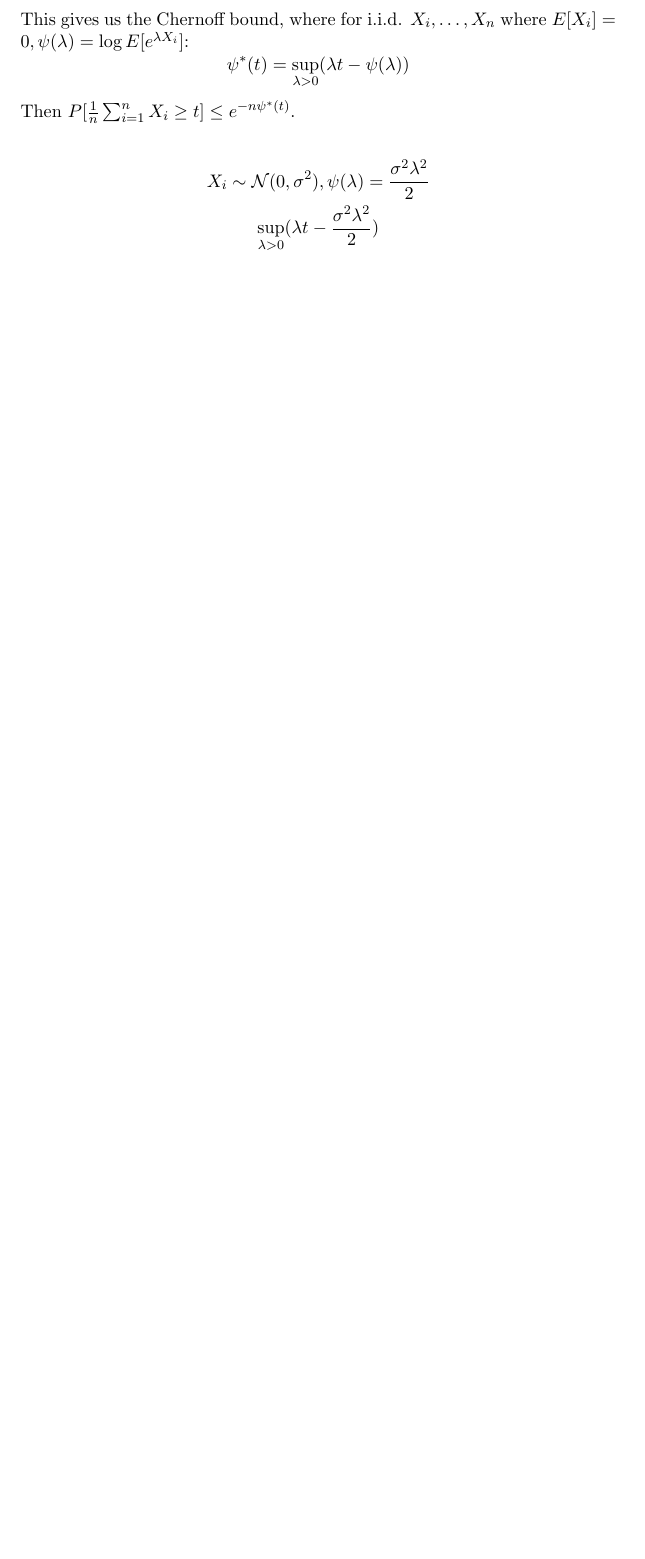
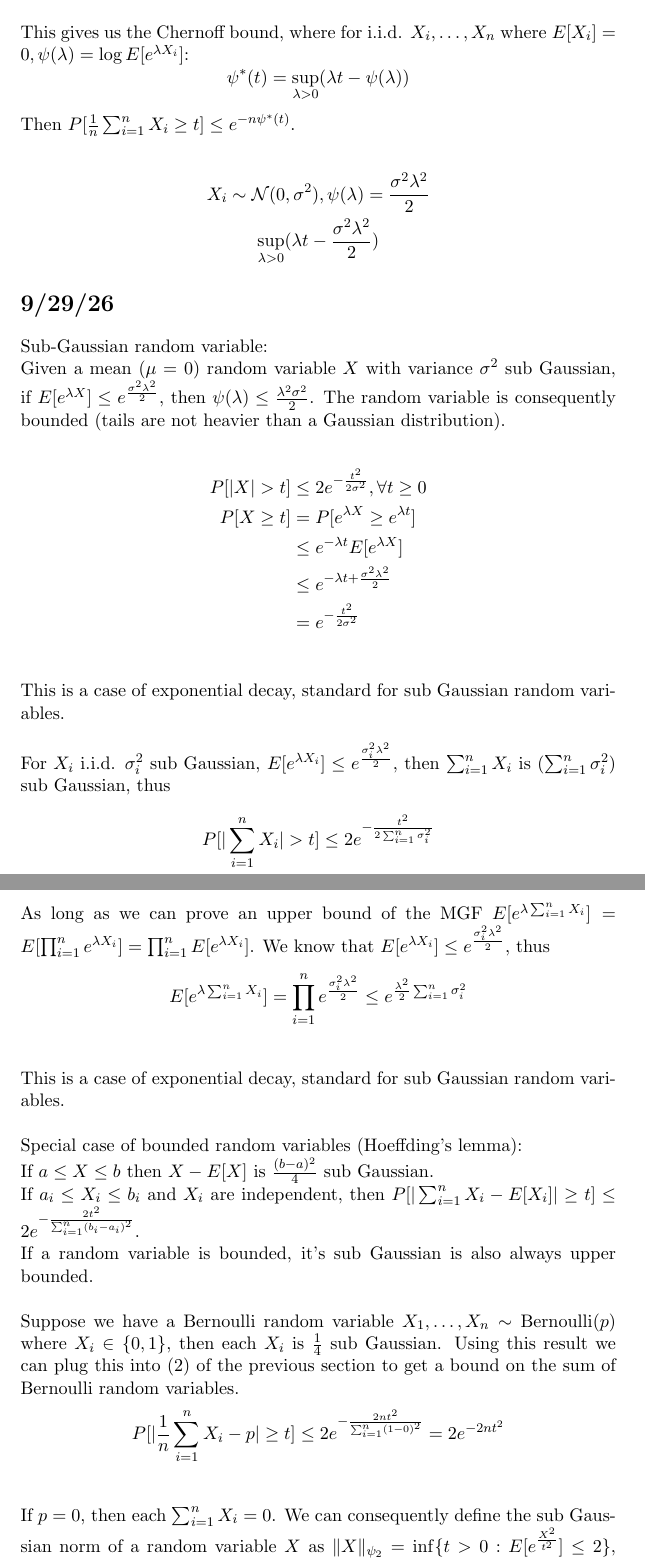
Before and after one commit to TangyKiwi/DSC-242, a LaTeX document (notes/notes.tex): part of page 3 of 3 before the commit and two parts of pages 3 and 4 of 5 after it, the two joined at a grey line, cut so that both start at the same text, the shorter picture padded with empty space. Compiled offline with pdfLaTeX.

Commit message:
Update notes

```diff
--- a/notes/notes.tex
+++ b/notes/notes.tex
@@ -82,3 +82,48 @@ Then $P[\frac{1}{n}\sum_{i=1}^{n}X_i \geq t] \leq e^{-n\psi^*(t)}$.
     \sup_{\lambda > 0} (\lambda t - \frac{\sigma^2\lambda^2}{2})
 \end{gather*}
 
+\section*{9/29/26}
+Sub-Gaussian random variable: \\
+Given a mean ($\mu$ = 0) random variable $X$ with variance $\sigma^2$ sub Gaussian,
+if $E[e^{\lambda X}] \leq e^{\frac{\sigma^2\lambda^2}{2}}$, then
+$\psi(\lambda) \leq \frac{\lambda^2\sigma^2}{2}$. The random variable is consequently
+bounded (tails are not heavier than a Gaussian distribution).
+
+\begin{align*}
+    P[|X| > t] &\leq 2 e^{-\frac{t^2}{2\sigma^2}}, \forall t \geq 0 \\
+    P[X \geq t] &= P[e^{\lambda X} \geq e^{\lambda t}] \\
+    &\leq e^{-\lambda t}E[e^{\lambda X}] \\
+    &\leq e^{-\lambda t + \frac{\sigma^2\lambda^2}{2}} \\
+    &= e^{-\frac{t^2}{2\sigma^2}} \\
+\end{align*}
+This is a case of exponential decay, standard for sub Gaussian random variables. \\
+
+\noindent
+For $X_i$ i.i.d. $\sigma_i^2$ sub Gaussian, $E[e^{\lambda X_i}] \leq e^{\frac{\sigma_i^2\lambda^2}{2}}$,
+then $\sum_{i=1}^{n}X_i$ is $(\sum_{i=1}^{n}\sigma_i^2)$ sub Gaussian, thus
+\begin{gather*}
+    P[|\sum_{i=1}^{n}X_i| > t] \leq 2e^{-\frac{t^2}{2\sum_{i=1}^{n}\sigma_i^2}} \\
+\end{gather*}
+As long as we can prove an upper bound of the MGF $E[e^{\lambda \sum_{i=1}^{n}X_i}] = E[\prod_{i=1}^{n}e^{\lambda X_i}] = \prod_{i=1}^{n}E[e^{\lambda X_i}]$.
+We know that $E[e^{\lambda X_i}] \leq e^{\frac{\sigma_i^2\lambda^2}{2}}$, thus
+\begin{gather*}
+    E[e^{\lambda \sum_{i=1}^{n}X_i}] = \prod_{i=1}^{n}e^{\frac{\sigma_i^2\lambda^2}{2}} \leq e^{\frac{\lambda^2}{2}\sum_{i=1}^{n}\sigma_i^2} \\
+\end{gather*}
+This is a case of exponential decay, standard for sub Gaussian random variables. \\
+
+\noindent
+Special case of bounded random variables (Hoeffding's lemma): \\
+If $a \leq X \leq b$ then $X - E[X]$ is $\frac{(b - a)^2}{4}$ sub Gaussian. \\
+If $a_i \leq X_i \leq b_i$ and $X_i$ are independent, then $P[|\sum_{i=1}^{n}X_i - E[X_i]| \geq t] \leq 2e^{-\frac{2t^2}{\sum_{i=1}^{n}(b_i - a_i)^2}}$. \\
+If a random variable is bounded, it's sub Gaussian is also always upper bounded. \\
+
+\noindent
+Suppose we have a Bernoulli random variable $X_1, \dots, X_n \sim \text{Bernoulli}(p)$ where $X_i \in \{0, 1\}$,
+then each $X_i$ is $\frac{1}{4}$ sub Gaussian. Using this result we can plug this
+into (2) of the previous section to get a bound on the sum of Bernoulli random variables.
+\begin{gather*}
+    P[|\frac{1}{n}\sum_{i=1}^{n}X_i - p| \geq t] \leq 2e^{-\frac{2nt^2}{\sum_{i=1}^{n}(1 - 0)^2}} = 2e^{-2nt^2} \\
+\end{gather*}
+If $p = 0$, then each $\sum_{i=1}^{n}X_i = 0$. We can consequently define the sub
+Gaussian norm of a random variable $X$ as $\|X\|_{\psi_2} = \inf\{t > 0: E[e^{\frac{X^2}{t^2}}] \leq 2\}$,
+which is the smallest $t$ such that $E[e^{\frac{X^2}{t^2}}] \leq 2$. This is a
```
Also changed, not shown: notes/notes.pdf, notes/notes.tex (27 more changed lines), 3 other files.
